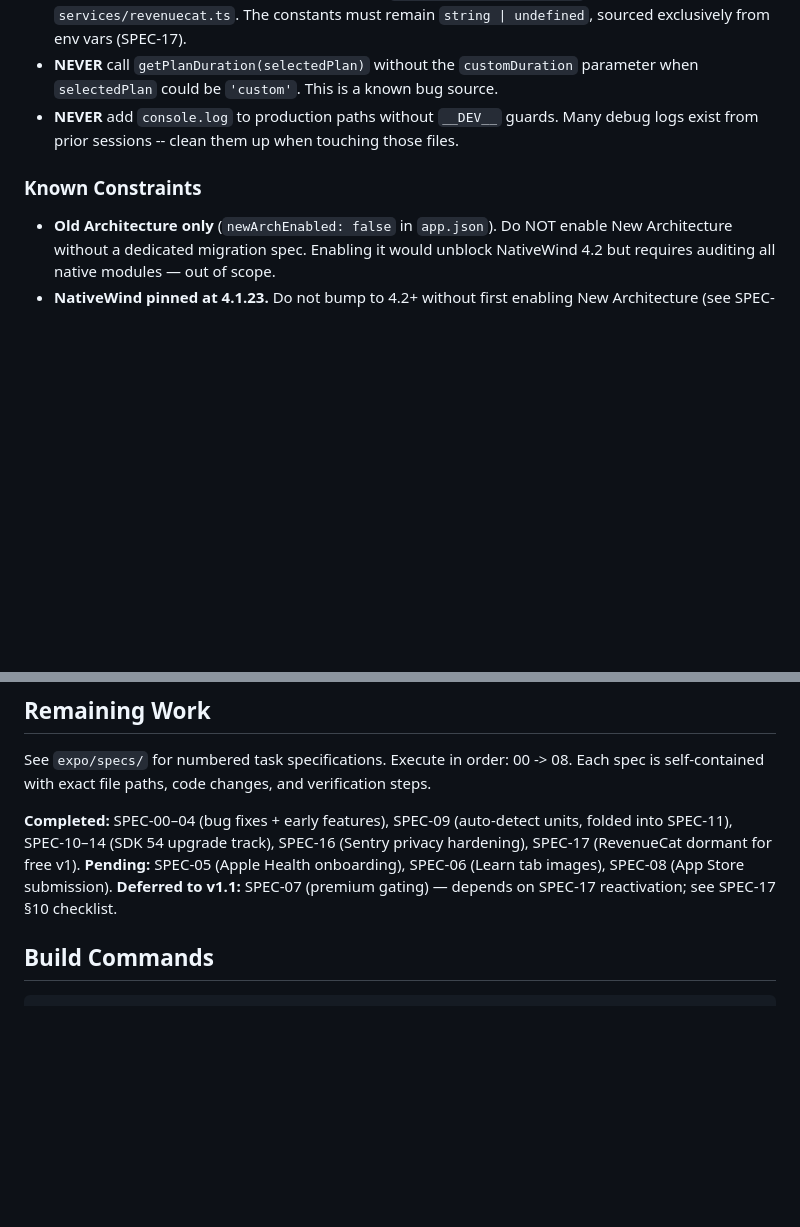
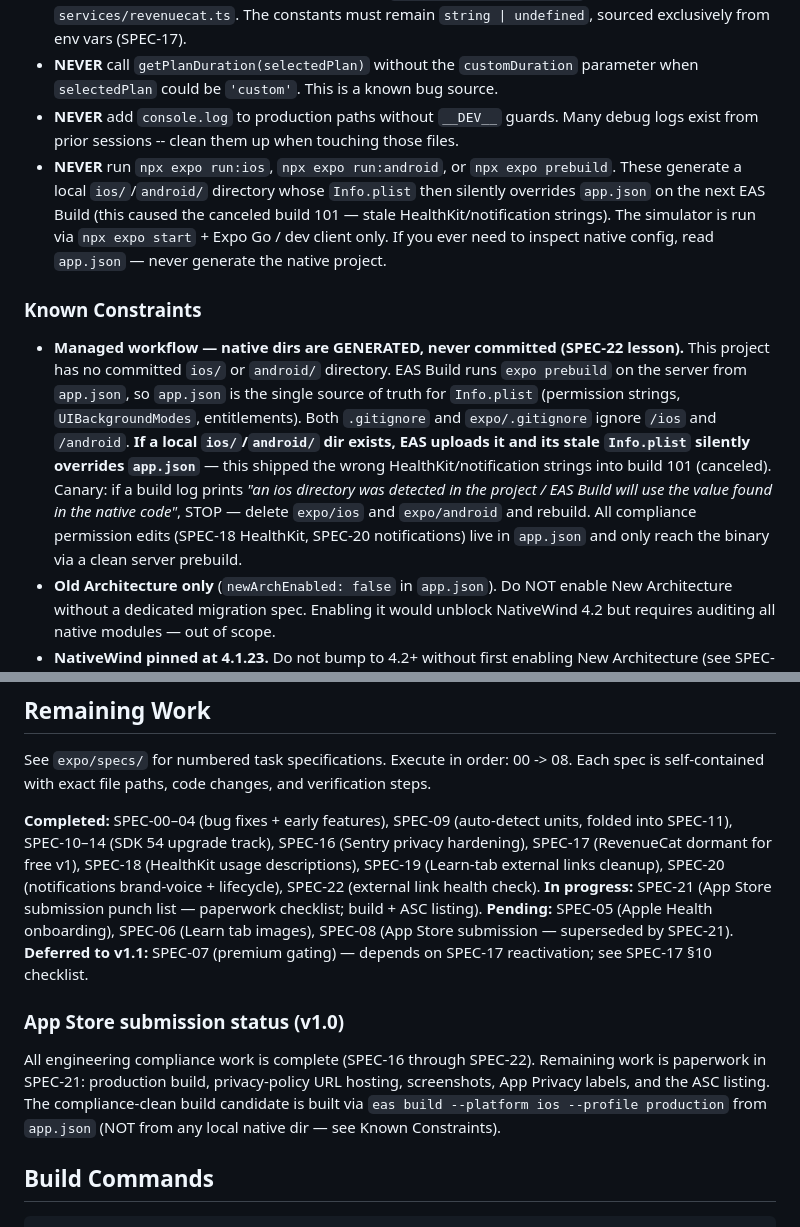
Before and after one commit to rod-andara/rork-tranquil-fast-coach, a Markdown page: expo/CLAUDE.md, 2 parts joined by grey strips. GitHub-like rendering; blank space fills up the shorter version.

Commit message:
docs(claude): add managed-workflow / no-native-dirs invariant
After the canceled build 101 (a leftover local ios/ dir overrode app.json
with stale HealthKit/notification permission strings), CLAUDE.md now
documents the invariant explicitly so future sessions don't recreate the
footgun:

- Known Constraints: added managed-workflow rule — native dirs are
  generated by server-side prebuild from app.json, never committed; both
  .gitignore files ignore /ios and /android; the "ios directory detected"
  build-log line is the canary that the override has returned.
- Anti-Patterns: added NEVER run `expo run:ios` / `run:android` /
  `prebuild` (these generate the overriding native dir; use `expo start`
  + Expo Go / dev client for the simulator).
- Refreshed spec completion status (SPEC-18/19/20/22 done, SPEC-21 in
  progress) and added an App Store submission status note.

````diff
--- a/expo/CLAUDE.md
+++ b/expo/CLAUDE.md
@@ -132,8 +132,10 @@ v1.0 ships as a genuinely free app: zero in-app purchases, zero paywall, zero SD
 - **NEVER** restore the placeholder API key fallback `'appl_YOUR_API_KEY_HERE'` in `services/revenuecat.ts`. The constants must remain `string | undefined`, sourced exclusively from env vars (SPEC-17).
 - **NEVER** call `getPlanDuration(selectedPlan)` without the `customDuration` parameter when `selectedPlan` could be `'custom'`. This is a known bug source.
 - **NEVER** add `console.log` to production paths without `__DEV__` guards. Many debug logs exist from prior sessions -- clean them up when touching those files.
+- **NEVER** run `npx expo run:ios`, `npx expo run:android`, or `npx expo prebuild`. These generate a local `ios/`/`android/` directory whose `Info.plist` then silently overrides `app.json` on the next EAS Build (this caused the canceled build 101 — stale HealthKit/notification strings). The simulator is run via `npx expo start` + Expo Go / dev client only. If you ever need to inspect native config, read `app.json` — never generate the native project.
 
 ### Known Constraints
+- **Managed workflow — native dirs are GENERATED, never committed (SPEC-22 lesson).** This project has no committed `ios/` or `android/` directory. EAS Build runs `expo prebuild` on the server from `app.json`, so `app.json` is the single source of truth for `Info.plist` (permission strings, `UIBackgroundModes`, entitlements). Both `.gitignore` and `expo/.gitignore` ignore `/ios` and `/android`. **If a local `ios/`/`android/` dir exists, EAS uploads it and its stale `Info.plist` silently overrides `app.json`** — this shipped the wrong HealthKit/notification strings into build 101 (canceled). Canary: if a build log prints *"an ios directory was detected in the project / EAS Build will use the value found in the native code"*, STOP — delete `expo/ios` and `expo/android` and rebuild. All compliance permission edits (SPEC-18 HealthKit, SPEC-20 notifications) live in `app.json` and only reach the binary via a clean server prebuild.
 - **Old Architecture only** (`newArchEnabled: false` in `app.json`). Do NOT enable New Architecture without a dedicated migration spec. Enabling it would unblock NativeWind 4.2 but requires auditing all native modules — out of scope.
 - **NativeWind pinned at 4.1.23.** Do not bump to 4.2+ without first enabling New Architecture (see SPEC-14 progress notes). NativeWind 4.2 requires `react-native-worklets` which requires New Arch.
 - **Tailwind `transition-*` and `animate-*` utility classes are FORBIDDEN** in any `className` prop. They trigger `css-interop`'s `Animated.createAnimatedComponent` path, which crashes under React 19. Use `react-native-reanimated` directly for any animation.
@@ -188,9 +190,17 @@ v1.0 ships as a genuinely free app: zero in-app purchases, zero paywall, zero SD
 See `expo/specs/` for numbered task specifications. Execute in order: 00 -> 08.
 Each spec is self-contained with exact file paths, code changes, and verification steps.
 
-**Completed:** SPEC-00–04 (bug fixes + early features), SPEC-09 (auto-detect units, folded into SPEC-11), SPEC-10–14 (SDK 54 upgrade track), SPEC-16 (Sentry privacy hardening), SPEC-17 (RevenueCat dormant for free v1).
-**Pending:** SPEC-05 (Apple Health onboarding), SPEC-06 (Learn tab images), SPEC-08 (App Store submission).
+**Completed:** SPEC-00–04 (bug fixes + early features), SPEC-09 (auto-detect units, folded into SPEC-11), SPEC-10–14 (SDK 54 upgrade track), SPEC-16 (Sentry privacy hardening), SPEC-17 (RevenueCat dormant for free v1), SPEC-18 (HealthKit usage descriptions), SPEC-19 (Learn-tab external links cleanup), SPEC-20 (notifications brand-voice + lifecycle), SPEC-22 (external link health check).
+**In progress:** SPEC-21 (App Store submission punch list — paperwork checklist; build + ASC listing).
+**Pending:** SPEC-05 (Apple Health onboarding), SPEC-06 (Learn tab images), SPEC-08 (App Store submission — superseded by SPEC-21).
 **Deferred to v1.1:** SPEC-07 (premium gating) — depends on SPEC-17 reactivation; see SPEC-17 §10 checklist.
+
+### App Store submission status (v1.0)
+All engineering compliance work is complete (SPEC-16 through SPEC-22). Remaining
+work is paperwork in SPEC-21: production build, privacy-policy URL hosting,
+screenshots, App Privacy labels, and the ASC listing. The compliance-clean
+build candidate is built via `eas build --platform ios --profile production`
+from `app.json` (NOT from any local native dir — see Known Constraints).
 
 ## Build Commands
 ```bash
````
